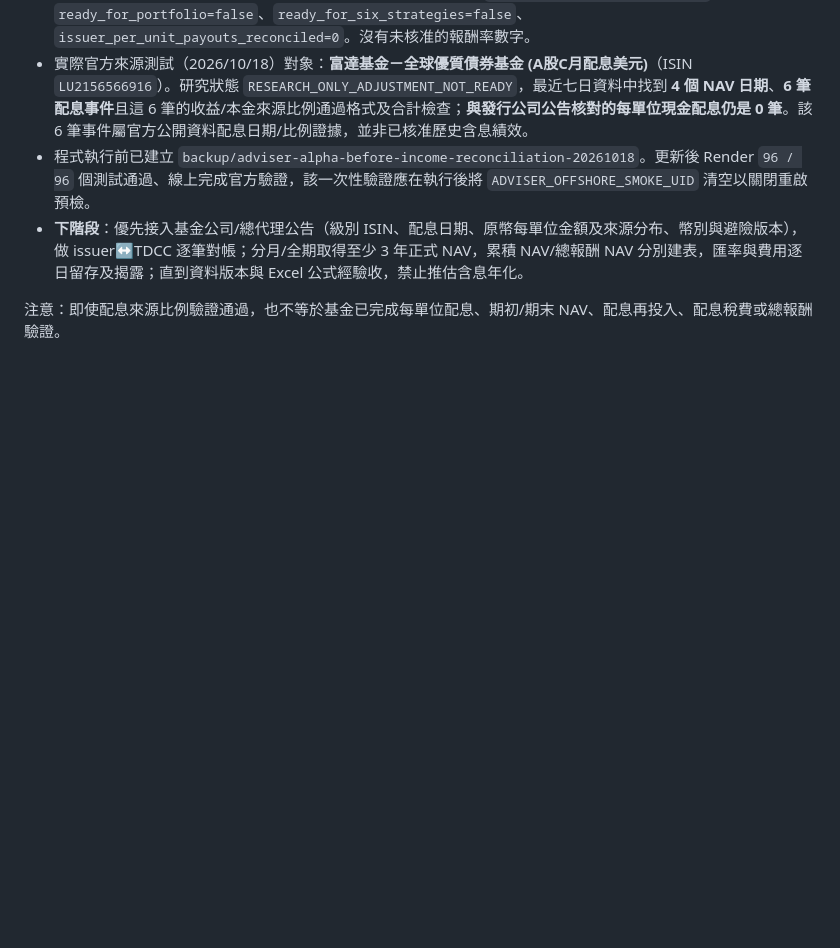
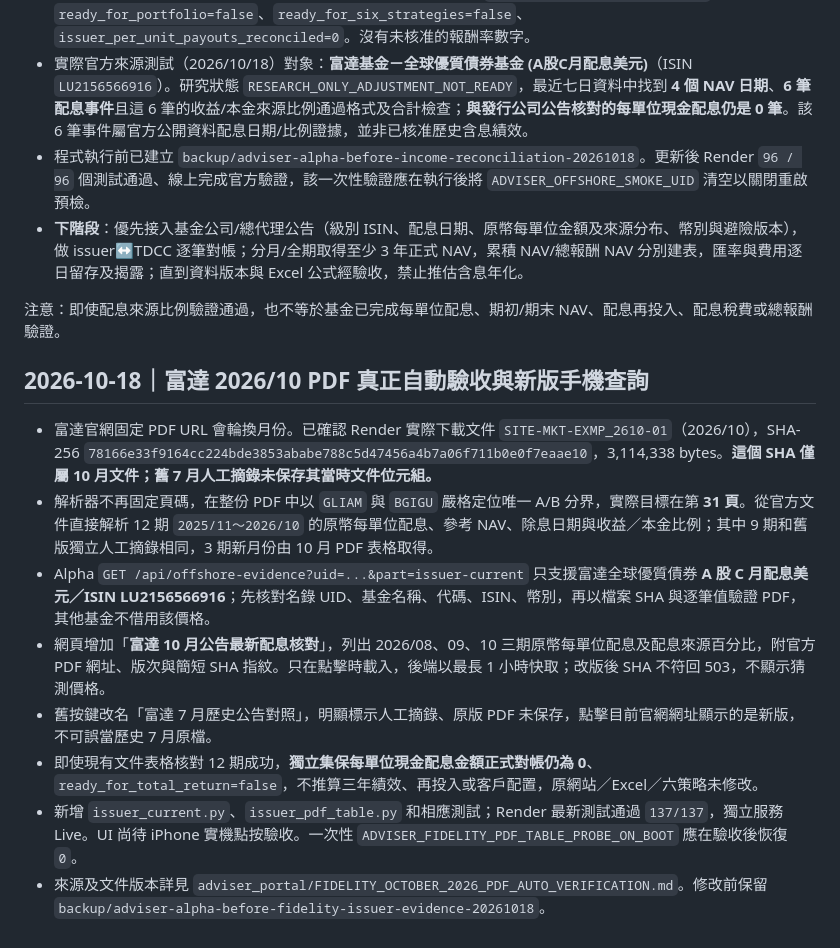
Before and after one commit to fullseye01-a11y/fiveline-demo, a Markdown page: adviser_portal/README.md, the part around the change. Rendered like a GitHub page; blank space fills up the shorter version.

Commit message:
Document verified Oct Fidelity 12 issuer payouts, class-specific app UI and rotated July URL provenance correction

```diff
--- a/adviser_portal/README.md
+++ b/adviser_portal/README.md
@@ -88,3 +88,14 @@ Alpha 完全不收集登入或真實客戶個資。正式客戶上線前不可
 - **下階段**：優先接入基金公司/總代理公告（級別 ISIN、配息日期、原幣每單位金額及來源分布、幣別與避險版本），做 issuer↔TDCC 逐筆對帳；分月/全期取得至少 3 年正式 NAV，累積 NAV/總報酬 NAV 分別建表，匯率與費用逐日留存及揭露；直到資料版本與 Excel 公式經驗收，禁止推估含息年化。
 
 注意：即使配息來源比例驗證通過，也不等於基金已完成每單位配息、期初/期末 NAV、配息再投入、配息稅費或總報酬驗證。
+
+## 2026-10-18｜富達 2026/10 PDF 真正自動驗收與新版手機查詢
+
+- 富達官網固定 PDF URL 會輪換月份。已確認 Render 實際下載文件 `SITE-MKT-EXMP_2610-01`（2026/10），SHA-256 `78166e33f9164cc224bde3853ababe788c5d47456a4b7a06f711b0e0f7eaae10`，3,114,338 bytes。**這個 SHA 僅屬 10 月文件；舊 7 月人工摘錄未保存其當時文件位元組。**
+- 解析器不再固定頁碼，在整份 PDF 中以 `GLIAM` 與 `BGIGU` 嚴格定位唯一 A/B 分界，實際目標在第 **31 頁**。從官方文件直接解析 12 期 `2025/11～2026/10` 的原幣每單位配息、參考 NAV、除息日期與收益／本金比例；其中 9 期和舊版獨立人工摘錄相同，3 期新月份由 10 月 PDF 表格取得。
+- Alpha `GET /api/offshore-evidence?uid=...&part=issuer-current` 只支援富達全球優質債券 **A 股 C 月配息美元／ISIN LU2156566916**；先核對名錄 UID、基金名稱、代碼、ISIN、幣別，再以檔案 SHA 與逐筆值驗證 PDF，其他基金不借用該價格。
+- 網頁增加「**富達 10 月公告最新配息核對**」，列出 2026/08、09、10 三期原幣每單位配息及配息來源百分比，附官方 PDF 網址、版次與簡短 SHA 指紋。只在點擊時載入，後端以最長 1 小時快取；改版後 SHA 不符回 503，不顯示猜測價格。
+- 舊按鍵改名「富達 7 月歷史公告對照」，明顯標示人工摘錄、原版 PDF 未保存，點擊目前官網網址顯示的是新版，不可誤當歷史 7 月原檔。
+- 即使現有文件表格核對 12 期成功，**獨立集保每單位現金配息金額正式對帳仍為 0**、`ready_for_total_return=false`，不推算三年績效、再投入或客戶配置，原網站／Excel／六策略未修改。
+- 新增 `issuer_current.py`、`issuer_pdf_table.py` 和相應測試；Render 最新測試通過 `137/137`，獨立服務 Live。UI 尚待 iPhone 實機點按驗收。一次性 `ADVISER_FIDELITY_PDF_TABLE_PROBE_ON_BOOT` 應在驗收後恢復 `0`。
+- 來源及文件版本詳見 `adviser_portal/FIDELITY_OCTOBER_2026_PDF_AUTO_VERIFICATION.md`。修改前保留 `backup/adviser-alpha-before-fidelity-issuer-evidence-20261018`。
```
